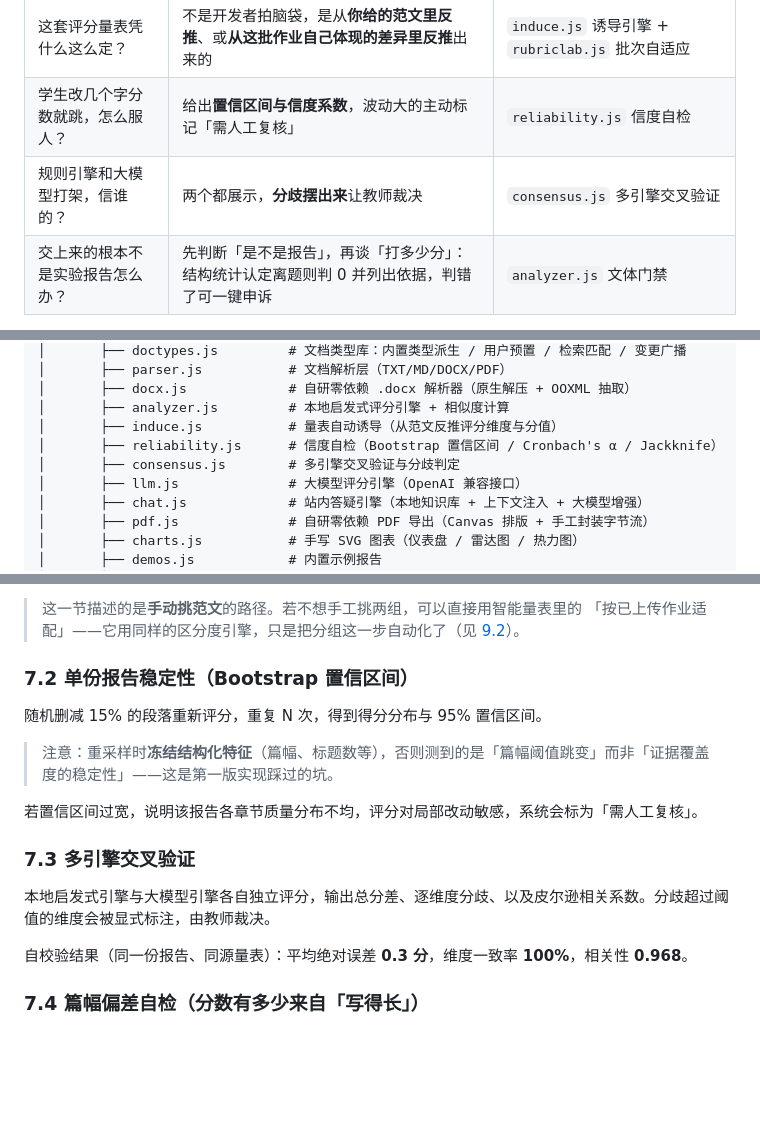
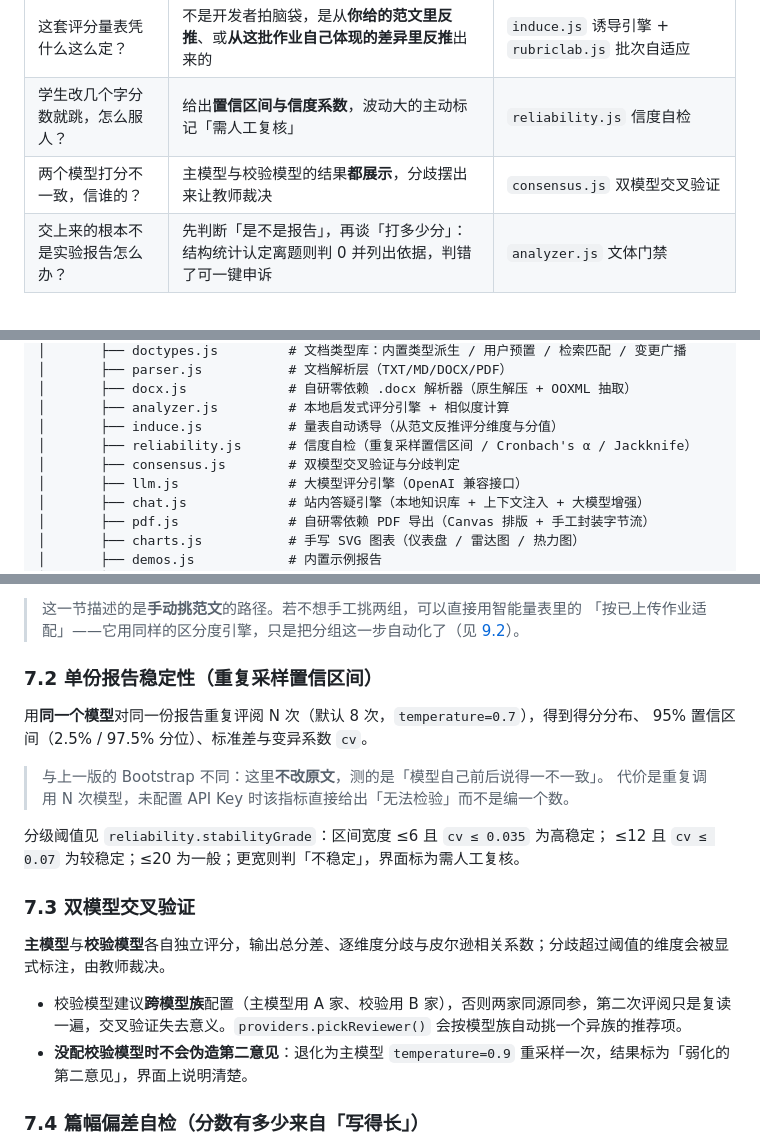
Before and after one commit to double-junnnn/AutoGrader, a Markdown page: autograder/README.md, 3 parts joined by grey strips. GitHub-like rendering; blank space fills up the shorter version.

Commit message:
README 删除无法复现的自校验数据，修正本地引擎下线后的失效说法
- 7.3 删掉「MAE 0.3 分 / 维度一致率 100% / 相关性 0.968」——那是旧双引擎时代的
  实测数据，本地引擎下线后无从复现，留在文档里等于把不可验证的数字当承诺
- 7.3 改为「双模型交叉验证」：主模型 vs 校验模型，说明为何要跨模型族配置，
  以及没配校验模型时退化为主模型高温重采样且如实标注为「弱化的第二意见」
- 7.2 去掉 Bootstrap：现在是同一模型重复采样 N 次（默认 8 次 / temperature 0.7），
  不改原文，测的是模型前后一致性；补上 stabilityGrade 的分级阈值
- 顺带修正同类失效表述：目录树 reliability/consensus 描述、核心命题表、
  技术选型表的「双引擎架构」、已知限制的 Bootstrap 说法，
  以及「解析失败自动回退本地引擎」（已改为直接报错，不存在第二个引擎可退）

```diff
--- a/autograder/README.md
+++ b/autograder/README.md
@@ -45,7 +45,7 @@ AutoGrader 是一个**零依赖、零构建**的纯前端 Web 应用：教师批
 | --- | --- | --- |
 | 这套评分量表凭什么这么定？ | 不是开发者拍脑袋，是从**你给的范文里反推**、或**从这批作业自己体现的差异里反推**出来的 | `induce.js` 诱导引擎 + `rubriclab.js` 批次自适应 |
 | 学生改几个字分数就跳，怎么服人？ | 给出**置信区间与信度系数**，波动大的主动标记「需人工复核」 | `reliability.js` 信度自检 |
-| 规则引擎和大模型打架，信谁的？ | 两个都展示，**分歧摆出来**让教师裁决 | `consensus.js` 多引擎交叉验证 |
+| 两个模型打分不一致，信谁的？ | 主模型与校验模型的结果**都展示**，分歧摆出来让教师裁决 | `consensus.js` 双模型交叉验证 |
 | 交上来的根本不是实验报告怎么办？ | 先判断「是不是报告」，再谈「打多少分」：结构统计认定离题则判 0 并列出依据，判错了可一键申诉 | `analyzer.js` 文体门禁 |
 
 三者共享同一个出口：**凡是系统自己判定为「不可信」的报告，都会举手请求人工介入**，而不是给出一个看似确定的黑箱数字。
@@ -117,8 +117,8 @@ autograder/
 │       ├── docx.js             # 自研零依赖 .docx 解析器（原生解压 + OOXML 抽取）
 │       ├── analyzer.js         # 本地启发式评分引擎 + 相似度计算
 │       ├── induce.js           # 量表自动诱导（从范文反推评分维度与分值）
-│       ├── reliability.js      # 信度自检（Bootstrap 置信区间 / Cronbach's α / Jackknife）
-│       ├── consensus.js        # 多引擎交叉验证与分歧判定
+│       ├── reliability.js      # 信度自检（重复采样置信区间 / Cronbach's α / Jackknife）
+│       ├── consensus.js        # 双模型交叉验证与分歧判定
 │       ├── llm.js              # 大模型评分引擎（OpenAI 兼容接口）
 │       ├── chat.js             # 站内答疑引擎（本地知识库 + 上下文注入 + 大模型增强）
 │       ├── pdf.js              # 自研零依赖 PDF 导出（Canvas 排版 + 手工封装字节流）
@@ -236,19 +236,23 @@ autograder/
 > 这一节描述的是**手动挑范文**的路径。若不想手工挑两组，可以直接用智能量表里的
 > 「按已上传作业适配」——它用同样的区分度引擎，只是把分组这一步自动化了（见 [9.2](#92-入口二按这批作业自动适配无需标注范文)）。
 
-### 7.2 单份报告稳定性（Bootstrap 置信区间）
+### 7.2 单份报告稳定性（重复采样置信区间）
 
-随机删减 15% 的段落重新评分，重复 N 次，得到得分分布与 95% 置信区间。
+用**同一个模型**对同一份报告重复评阅 N 次（默认 8 次，`temperature=0.7`），得到得分分布、
+95% 置信区间（2.5% / 97.5% 分位）、标准差与变异系数 `cv`。
 
-> 注意：重采样时**冻结结构化特征**（篇幅、标题数等），否则测到的是「篇幅阈值跳变」而非「证据覆盖度的稳定性」——这是第一版实现踩过的坑。
+> 与上一版的 Bootstrap 不同：这里**不改原文**，测的是「模型自己前后说得一不一致」。
+> 代价是重复调用 N 次模型，未配置 API Key 时该指标直接给出「无法检验」而不是编一个数。
 
-若置信区间过宽，说明该报告各章节质量分布不均，评分对局部改动敏感，系统会标为「需人工复核」。
+分级阈值见 `reliability.stabilityGrade`：区间宽度 ≤6 且 `cv ≤ 0.035` 为高稳定；
+≤12 且 `cv ≤ 0.07` 为较稳定；≤20 为一般；更宽则判「不稳定」，界面标为需人工复核。
 
-### 7.3 多引擎交叉验证
+### 7.3 双模型交叉验证
 
-本地启发式引擎与大模型引擎各自独立评分，输出总分差、逐维度分歧、以及皮尔逊相关系数。分歧超过阈值的维度会被显式标注，由教师裁决。
+**主模型**与**校验模型**各自独立评分，输出总分差、逐维度分歧与皮尔逊相关系数；分歧超过阈值的维度会被显式标注，由教师裁决。
 
-自校验结果（同一份报告、同源量表）：平均绝对误差 **0.3 分**，维度一致率 **100%**，相关性 **0.968**。
+- 校验模型建议**跨模型族**配置（主模型用 A 家、校验用 B 家），否则两家同源同参，第二次评阅只是复读一遍，交叉验证失去意义。`providers.pickReviewer()` 会按模型族自动挑一个异族的推荐项。
+- **没配校验模型时不会伪造第二意见**：退化为主模型 `temperature=0.9` 重采样一次，结果标为「弱化的第二意见」，界面上说明清楚。
 
 ### 7.4 篇幅偏差自检（分数有多少来自「写得长」）
 
```
Also changed, not shown: other parts of autograder/README.md (+4 -4 lines).
